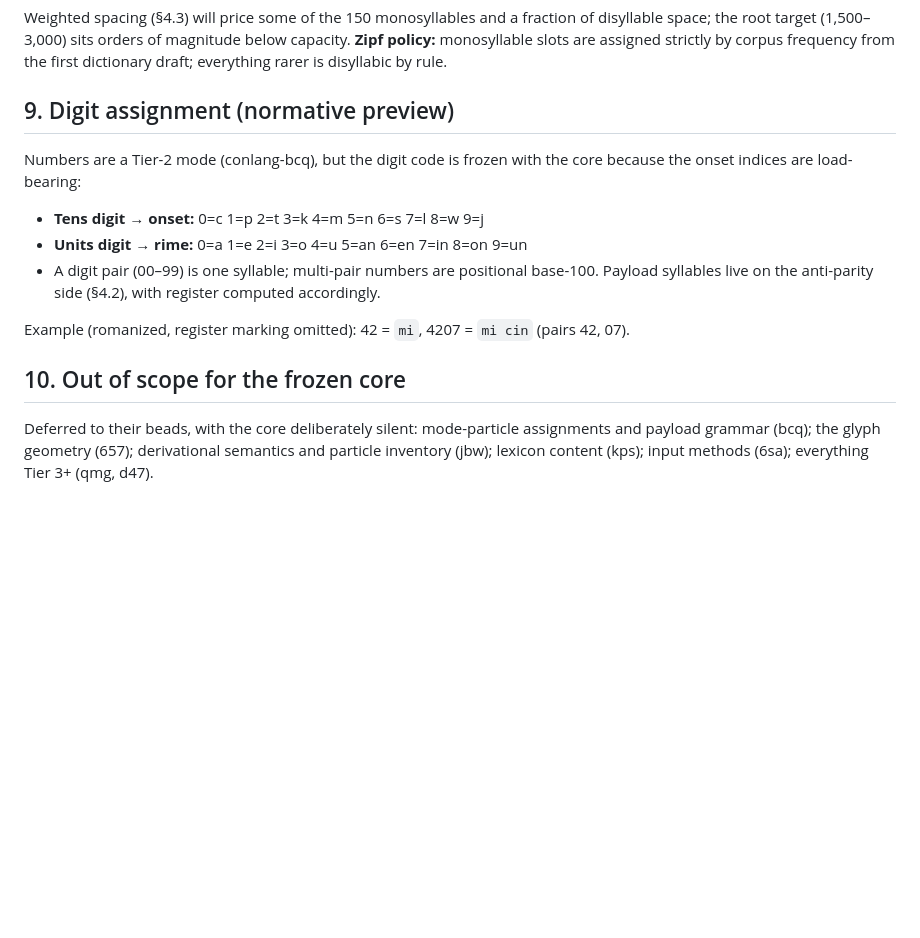
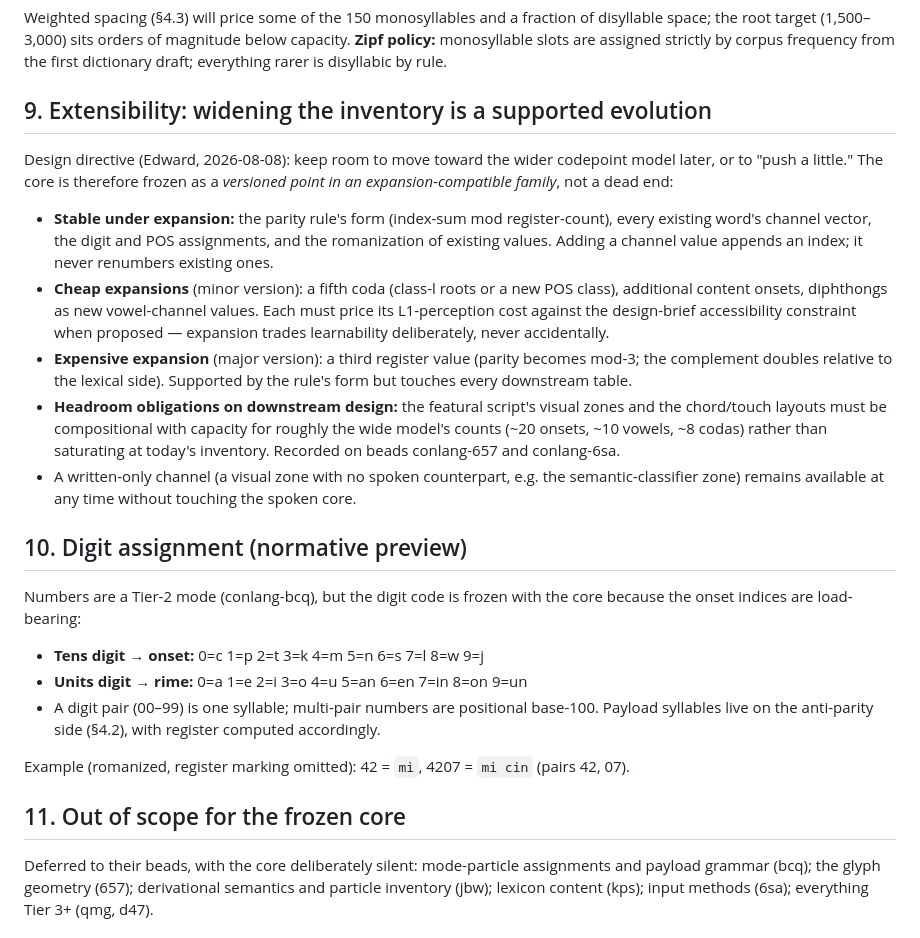
Before and after one commit to heated/conlang, a Markdown page: docs/spec/SPEC.md, the part around the change. Drawn GitHub-style; blank space fills up the shorter version.

Commit message:
spec: extensibility clause — widening the inventory is a supported path
Edward directives: complement payloads are a soft preference, never
sacrifice learnability for monosyllable dates, and keep room to move
toward the wider codepoint model. Core freezes as an expansion-
compatible family; script/input beads carry headroom obligations.

Co-Authored-By: Claude Fable 5 <noreply@anthropic.com>

```diff
--- a/docs/spec/SPEC.md
+++ b/docs/spec/SPEC.md
@@ -248,7 +248,34 @@ magnitude below capacity. **Zipf policy:** monosyllable slots are assigned
 strictly by corpus frequency from the first dictionary draft; everything
 rarer is disyllabic by rule.
 
-## 9. Digit assignment (normative preview)
+## 9. Extensibility: widening the inventory is a supported evolution
+
+Design directive (Edward, 2026-08-08): keep room to move toward the wider
+codepoint model later, or to "push a little." The core is therefore frozen
+as a *versioned point in an expansion-compatible family*, not a dead end:
+
+- **Stable under expansion:** the parity rule's form (index-sum mod
+  register-count), every existing word's channel vector, the digit and POS
+  assignments, and the romanization of existing values. Adding a channel
+  value appends an index; it never renumbers existing ones.
+- **Cheap expansions** (minor version): a fifth coda (class-l roots or a
+  new POS class), additional content onsets, diphthongs as new vowel-channel
+  values. Each must price its L1-perception cost against the design-brief
+  accessibility constraint when proposed — expansion trades learnability
+  deliberately, never accidentally.
+- **Expensive expansion** (major version): a third register value
+  (parity becomes mod-3; the complement doubles relative to the lexical
+  side). Supported by the rule's form but touches every downstream table.
+- **Headroom obligations on downstream design:** the featural script's
+  visual zones and the chord/touch layouts must be compositional with
+  capacity for roughly the wide model's counts (~20 onsets, ~10 vowels,
+  ~8 codas) rather than saturating at today's inventory. Recorded on beads
+  conlang-657 and conlang-6sa.
+- A written-only channel (a visual zone with no spoken counterpart, e.g.
+  the semantic-classifier zone) remains available at any time without
+  touching the spoken core.
+
+## 10. Digit assignment (normative preview)
 
 Numbers are a Tier-2 mode (conlang-bcq), but the digit code is frozen with
 the core because the onset indices are load-bearing:
@@ -262,7 +289,7 @@ the core because the onset indices are load-bearing:
 Example (romanized, register marking omitted): 42 = `mi`, 4207 = `mi cin`
 (pairs 42, 07).
 
-## 10. Out of scope for the frozen core
+## 11. Out of scope for the frozen core
 
 Deferred to their beads, with the core deliberately silent: mode-particle
 assignments and payload grammar (bcq); the glyph geometry (657);
```
Also changed, not shown: docs/design-brief.md (+6 -0 lines).
